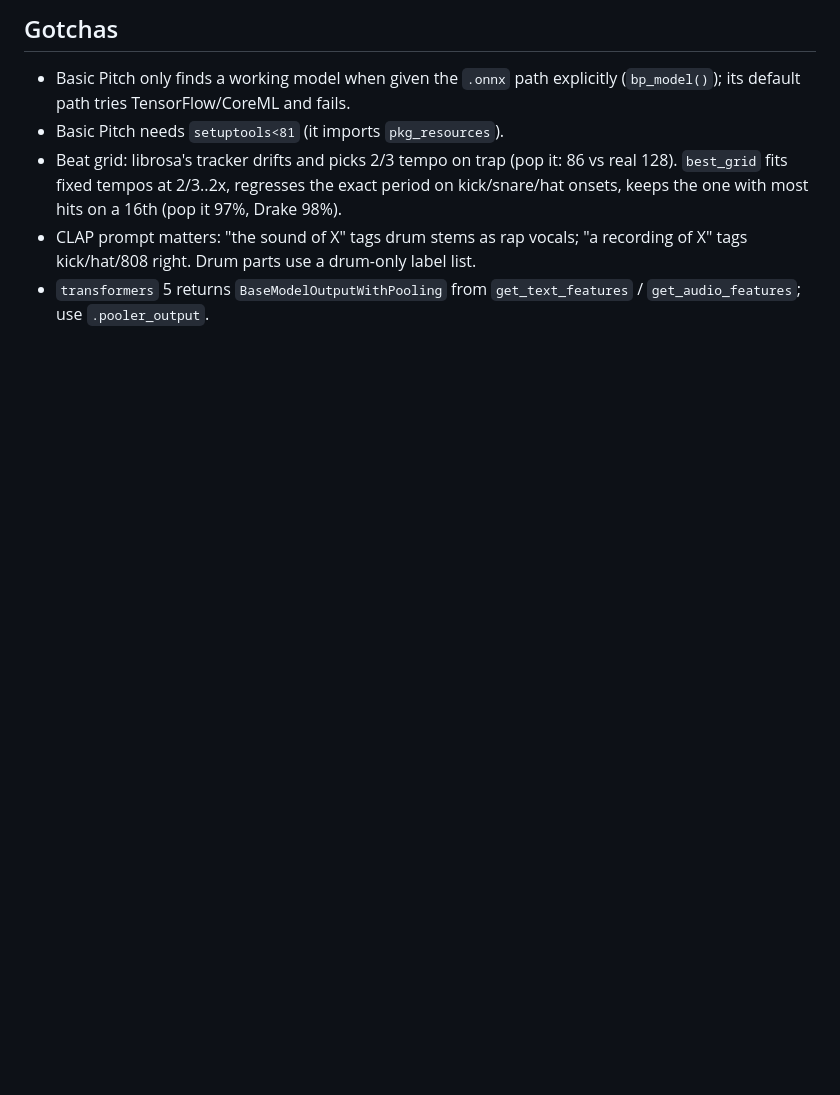
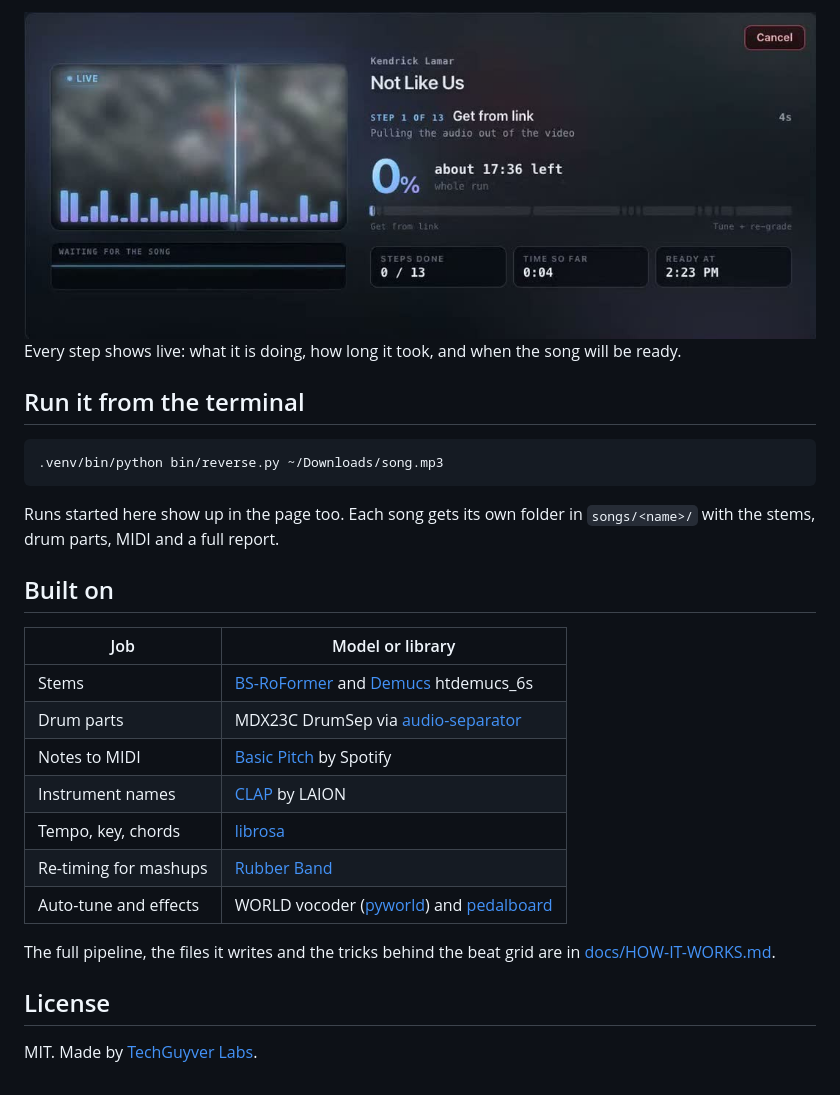
Before and after one commit to royherma/song-exploder, a Markdown page: README.md, the part around one of its changes. Drawn GitHub-style; pictures changed too: docs/images/link.jpg (added); blank space fills up the shorter version.

````diff
--- a/README.md
+++ b/README.md
@@ -72,8 +92,30 @@ Models download on first run: htdemucs_6s (torch cache), DrumSep (`models/`), CL
 
-## Gotchas
+<img src="docs/images/link.jpg" alt="Progress screen: step 1 of 13, Get from link, with time left and ready-at time" width="100%">
 
-- Basic Pitch only finds a working model when given the `.onnx` path explicitly (`bp_model()`); its default path tries TensorFlow/CoreML and fails.
-- Basic Pitch needs `setuptools<81` (it imports `pkg_resources`).
-- Beat grid: librosa's tracker drifts and picks 2/3 tempo on trap (pop it: 86 vs real 128). `best_grid` fits fixed tempos at 2/3..2x, regresses the exact period on kick/snare/hat onsets, keeps the one with most hits on a 16th (pop it 97%, Drake 98%).
-- CLAP prompt matters: "the sound of X" tags drum stems as rap vocals; "a recording of X" tags kick/hat/808 right. Drum parts use a drum-only label list.
-- `transformers` 5 returns `BaseModelOutputWithPooling` from `get_text_features` / `get_audio_features`; use `.pooler_output`.
+Every step shows live: what it is doing, how long it took, and when the song will be ready.
+
+## Run it from the terminal
+
+```sh
+.venv/bin/python bin/reverse.py ~/Downloads/song.mp3
+```
+
+Runs started here show up in the page too. Each song gets its own folder in `songs/<name>/` with the stems, drum parts, MIDI and a full report.
+
+## Built on
+
+| Job | Model or library |
+| --- | --- |
+| Stems | [BS-RoFormer](https://github.com/nomadkaraoke/python-audio-separator) and [Demucs](https://github.com/facebookresearch/demucs) htdemucs_6s |
+| Drum parts | MDX23C DrumSep via [audio-separator](https://github.com/nomadkaraoke/python-audio-separator) |
+| Notes to MIDI | [Basic Pitch](https://github.com/spotify/basic-pitch) by Spotify |
+| Instrument names | [CLAP](https://huggingface.co/laion/clap-htsat-unfused) by LAION |
+| Tempo, key, chords | [librosa](https://librosa.org) |
+| Re-timing for mashups | [Rubber Band](https://breakfastquay.com/rubberband/) |
+| Auto-tune and effects | WORLD vocoder ([pyworld](https://github.com/JeremyCCHsu/Python-Wrapper-for-World-Vocoder)) and [pedalboard](https://github.com/spotify/pedalboard) |
+
+The full pipeline, the files it writes and the tricks behind the beat grid are in [docs/HOW-IT-WORKS.md](docs/HOW-IT-WORKS.md).
+
+## License
+
+MIT. Made by [TechGuyver Labs](https://techguyverlabs.org).
````
Also changed, not shown: other parts of README.md (+70 -50 lines), docs/HOW-IT-WORKS.md (added, +79 -0 lines), docs/images/autotune.jpg (added), docs/images/hero.jpg (added), docs/images/mashup.jpg (added), docs/images/score.jpg (added), 1 other file.
